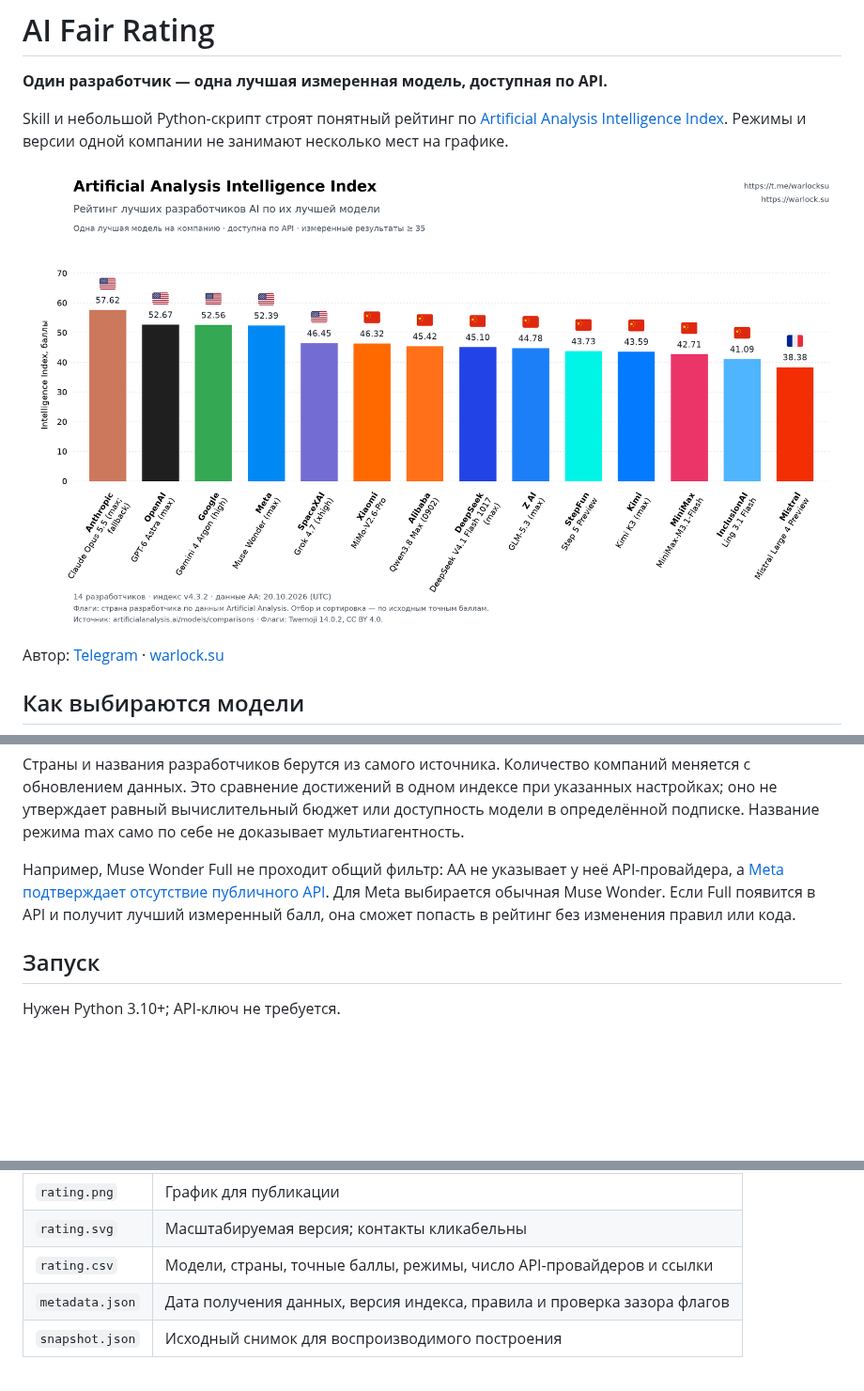
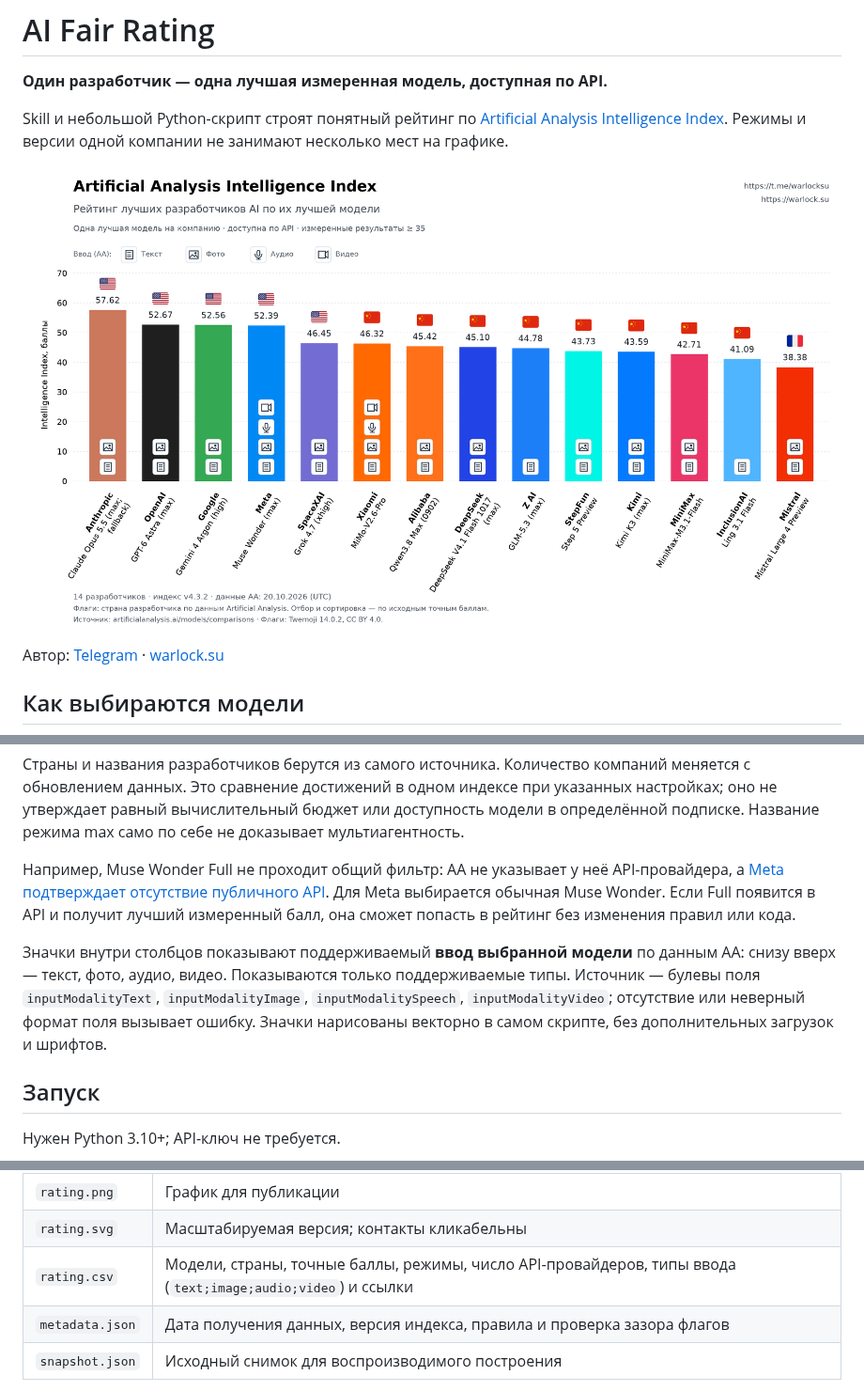
Before and after one commit to MetaWarlock/ai-fair-rating, a Markdown page: README.md, 3 parts joined by grey strips. Shown at 94% size. Drawn GitHub-style; pictures changed too: examples/rating.png; blank space fills up the shorter version.

Commit message:
Show supported input modalities inside model bars

```diff
--- a/README.md
+++ b/README.md
@@ -20,6 +20,8 @@ Skill и небольшой Python-скрипт строят понятный р
 Страны и названия разработчиков берутся из самого источника. Количество компаний меняется с обновлением данных. Это сравнение достижений в одном индексе при указанных настройках; оно не утверждает равный вычислительный бюджет или доступность модели в определённой подписке. Название режима max само по себе не доказывает мультиагентность.
 
 Например, Muse Wonder Full не проходит общий фильтр: AA не указывает у неё API-провайдера, а [Meta подтверждает отсутствие публичного API](https://dev.meta.ai/docs/models). Для Meta выбирается обычная Muse Wonder. Если Full появится в API и получит лучший измеренный балл, она сможет попасть в рейтинг без изменения правил или кода.
+
+Значки внутри столбцов показывают поддерживаемый **ввод выбранной модели** по данным AA: снизу вверх — текст, фото, аудио, видео. Показываются только поддерживаемые типы. Источник — булевы поля `inputModalityText`, `inputModalityImage`, `inputModalitySpeech`, `inputModalityVideo`; отсутствие или неверный формат поля вызывает ошибку. Значки нарисованы векторно в самом скрипте, без дополнительных загрузок и шрифтов.
 
 ## Запуск
 
@@ -56,7 +58,7 @@ python skills/ai-fair-rating/scripts/rating.py --output output
 | --- | --- |
 | `rating.png` | График для публикации |
 | `rating.svg` | Масштабируемая версия; контакты кликабельны |
-| `rating.csv` | Модели, страны, точные баллы, режимы, число API-провайдеров и ссылки |
+| `rating.csv` | Модели, страны, точные баллы, режимы, число API-провайдеров, типы ввода (`text;image;audio;video`) и ссылки |
 | `metadata.json` | Дата получения данных, версия индекса, правила и проверка зазора флагов |
 | `snapshot.json` | Исходный снимок для воспроизводимого построения |
 
```
Also changed, not shown: skills/ai-fair-rating/SKILL.md (+1 -0 lines), 5 other files.
